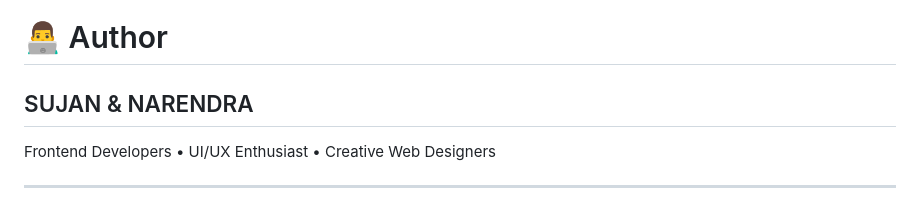
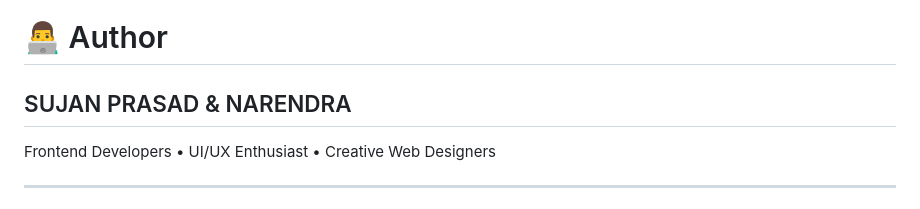
Before and after one commit to Sujanprasad/BBE, a Markdown page: README.md, the part around the change. Rendered like a GitHub page.

Commit message:
Update author name to full name in README

```diff
--- a/README.md
+++ b/README.md
@@ -248,7 +248,7 @@ This project is created for student activity purpose, feel free to use it
 
 # 👨‍💻 Author
 
-## SUJAN & NARENDRA
+## SUJAN PRASAD & NARENDRA
 
 Frontend Developers • UI/UX Enthusiast • Creative Web Designers
 
```
